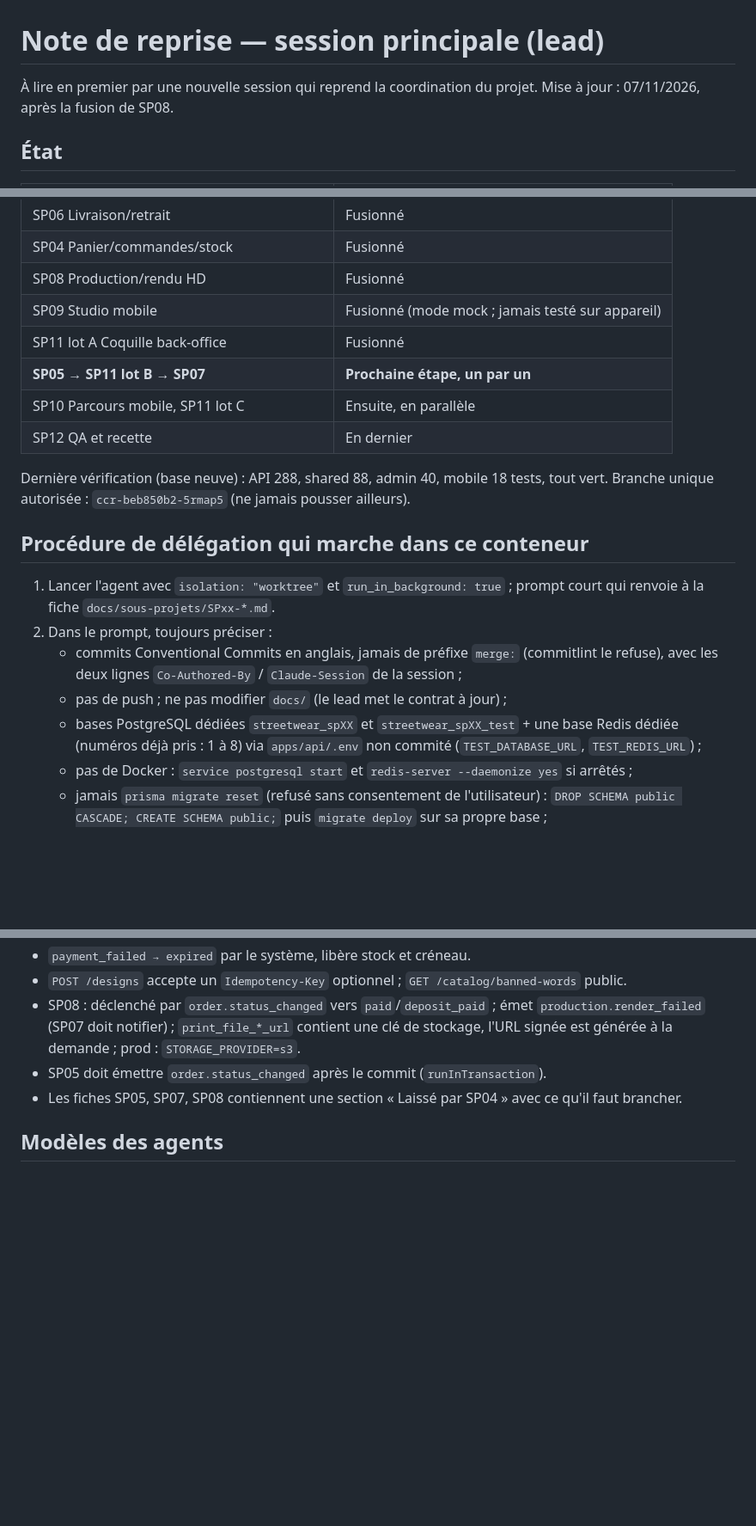
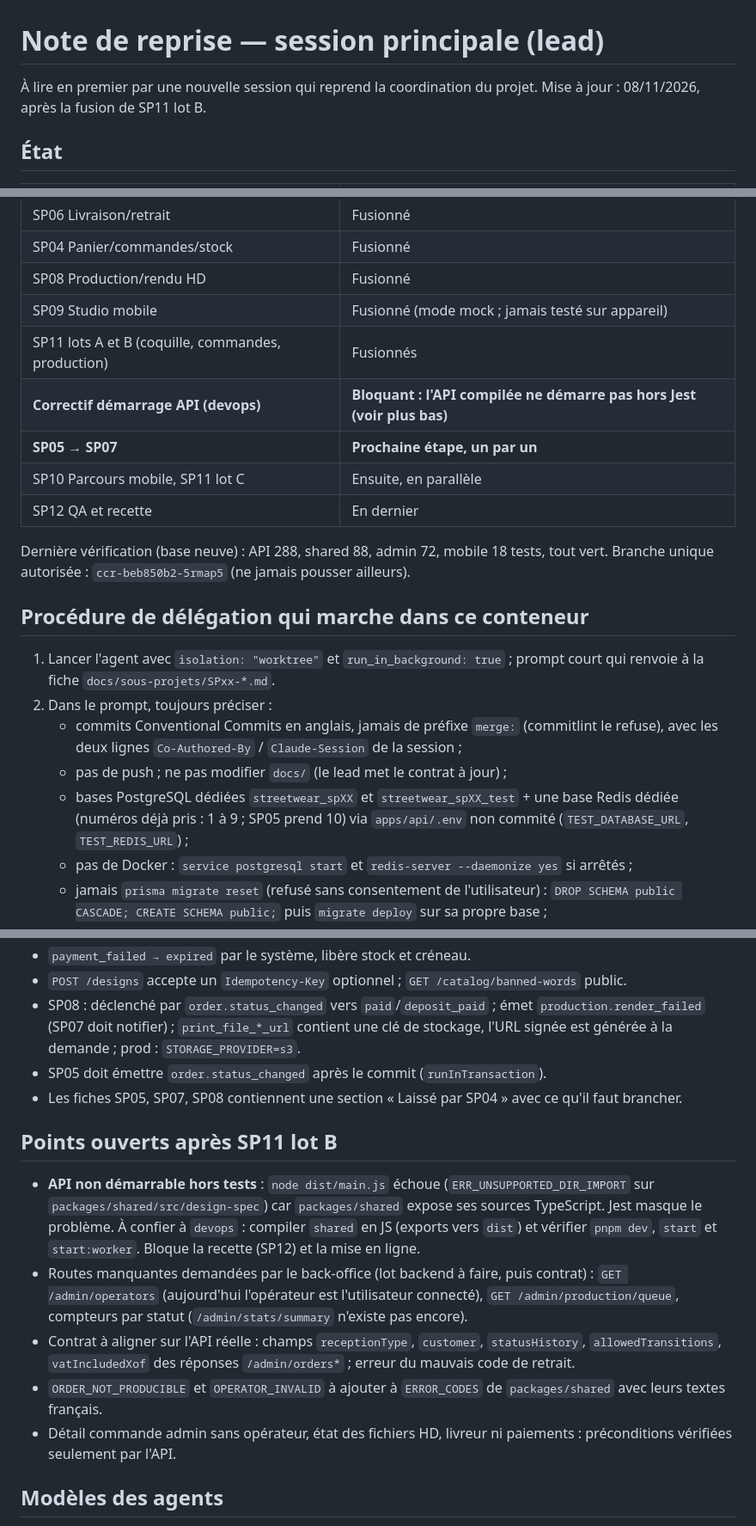
Before and after one commit to lilprod/streetwear_app, a Markdown page: docs/reprise-lead.md, 3 parts joined by grey strips. Shown at 86% size. Drawn GitHub-style; blank space fills up the shorter version.

Commit message:
docs: record SP11 lot B merge and open follow-ups
Co-Authored-By: Claude Opus 5.5 <noreply@anthropic.com>
Claude-Session: https://claude.ai/code/session_019XmeCH64yB7QAAbHshP9AM

```diff
--- a/docs/reprise-lead.md
+++ b/docs/reprise-lead.md
@@ -1,7 +1,7 @@
 # Note de reprise — session principale (lead)
 
 À lire en premier par une nouvelle session qui reprend la coordination du projet.
-Mise à jour : 07/11/2026, après la fusion de SP08.
+Mise à jour : 08/11/2026, après la fusion de SP11 lot B.
 
 ## État
 
@@ -13,12 +13,13 @@ Mise à jour : 07/11/2026, après la fusion de SP08.
 | SP04 Panier/commandes/stock | Fusionné |
 | SP08 Production/rendu HD | Fusionné |
 | SP09 Studio mobile | Fusionné (mode mock ; jamais testé sur appareil) |
-| SP11 lot A Coquille back-office | Fusionné |
-| **SP05 → SP11 lot B → SP07** | **Prochaine étape, un par un** |
+| SP11 lots A et B (coquille, commandes, production) | Fusionnés |
+| **Correctif démarrage API (devops)** | **Bloquant : l'API compilée ne démarre pas hors Jest (voir plus bas)** |
+| **SP05 → SP07** | **Prochaine étape, un par un** |
 | SP10 Parcours mobile, SP11 lot C | Ensuite, en parallèle |
 | SP12 QA et recette | En dernier |
 
-Dernière vérification (base neuve) : API 288, shared 88, admin 40, mobile 18 tests, tout vert.
+Dernière vérification (base neuve) : API 288, shared 88, admin 72, mobile 18 tests, tout vert.
 Branche unique autorisée : `ccr-beb850b2-5rmap5` (ne jamais pousser ailleurs).
 
 ## Procédure de délégation qui marche dans ce conteneur
@@ -27,7 +28,7 @@ Branche unique autorisée : `ccr-beb850b2-5rmap5` (ne jamais pousser ailleurs).
 2. Dans le prompt, toujours préciser :
    - commits Conventional Commits en anglais, jamais de préfixe `merge:` (commitlint le refuse), avec les deux lignes `Co-Authored-By` / `Claude-Session` de la session ;
    - pas de push ; ne pas modifier `docs/` (le lead met le contrat à jour) ;
-   - bases PostgreSQL dédiées `streetwear_spXX` et `streetwear_spXX_test` + une base Redis dédiée (numéros déjà pris : 1 à 8) via `apps/api/.env` non commité (`TEST_DATABASE_URL`, `TEST_REDIS_URL`) ;
+   - bases PostgreSQL dédiées `streetwear_spXX` et `streetwear_spXX_test` + une base Redis dédiée (numéros déjà pris : 1 à 9 ; SP05 prend 10) via `apps/api/.env` non commité (`TEST_DATABASE_URL`, `TEST_REDIS_URL`) ;
    - pas de Docker : `service postgresql start` et `redis-server --daemonize yes` si arrêtés ;
    - jamais `prisma migrate reset` (refusé sans consentement de l'utilisateur) : `DROP SCHEMA public CASCADE; CREATE SCHEMA public;` puis `migrate deploy` sur sa propre base ;
    - vérification finale `pnpm turbo run lint typecheck test build --force`.
@@ -65,6 +66,14 @@ Pour une fusion qui touche plusieurs branches API en même temps (schéma Prisma
 - SP05 doit émettre `order.status_changed` après le commit (`runInTransaction`).
 - Les fiches SP05, SP07, SP08 contiennent une section « Laissé par SP04 » avec ce qu'il faut brancher.
 
+## Points ouverts après SP11 lot B
+
+- **API non démarrable hors tests** : `node dist/main.js` échoue (`ERR_UNSUPPORTED_DIR_IMPORT` sur `packages/shared/src/design-spec`) car `packages/shared` expose ses sources TypeScript. Jest masque le problème. À confier à `devops` : compiler `shared` en JS (exports vers `dist`) et vérifier `pnpm dev`, `start` et `start:worker`. Bloque la recette (SP12) et la mise en ligne.
+- Routes manquantes demandées par le back-office (lot backend à faire, puis contrat) : `GET /admin/operators` (aujourd'hui l'opérateur est l'utilisateur connecté), `GET /admin/production/queue`, compteurs par statut (`/admin/stats/summary` n'existe pas encore).
+- Contrat à aligner sur l'API réelle : champs `receptionType`, `customer`, `statusHistory`, `allowedTransitions`, `vatIncludedXof` des réponses `/admin/orders*` ; erreur du mauvais code de retrait.
+- `ORDER_NOT_PRODUCIBLE` et `OPERATOR_INVALID` à ajouter à `ERROR_CODES` de `packages/shared` avec leurs textes français.
+- Détail commande admin sans opérateur, état des fichiers HD, livreur ni paiements : préconditions vérifiées seulement par l'API.
+
 ## Modèles des agents
 
 `taches-simples` haiku · `devops`, `dev-backend`, `dev-mobile`, `dev-backoffice`, `qa-recette` sonnet · `integrateur-paiement` opus · SP04 a tourné en opus · SP11 lot C et le plan de test SP12 en haiku. Consommation des agents à ce jour : environ 1,25 million de tokens.
```
Also changed, not shown: docs/delegation.md (+1 -1 lines).
